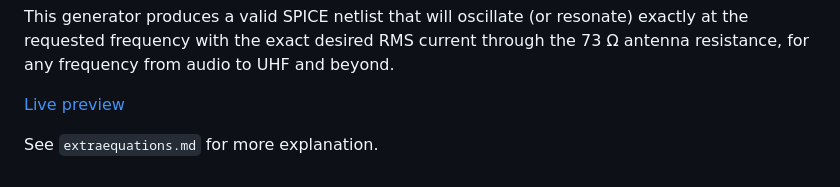
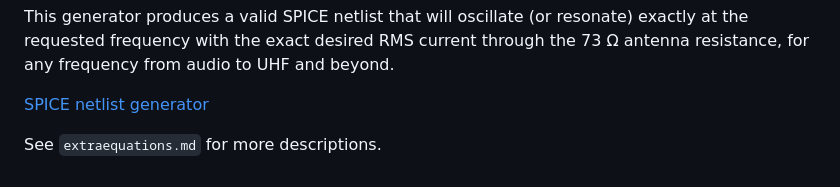
Before and after one commit to rezamarzban/electromagnetic, a Markdown page: V/more/README.md, the part around the change. GitHub-like rendering.

```diff
--- a/V/ngspice.md
+++ b/V/more/README.md
@@ -155,6 +155,6 @@ Lant 4 0 {Lant_str}
 
 This generator produces a valid SPICE netlist that will oscillate (or resonate) exactly at the requested frequency with the exact desired RMS current through the 73 Ω antenna resistance, for any frequency from audio to UHF and beyond.
 
-[Live preview](https://htmlpreview.github.io/?https://github.com/rezamarzban/electromagnetic/blob/main/V/fp2netlist.html)
+[SPICE netlist generator](https://htmlpreview.github.io/?https://github.com/rezamarzban/electromagnetic/blob/main/V/more/f2net.html)
 
-See `extraequations.md` for more explanation.
+See `extraequations.md` for more descriptions.
```
